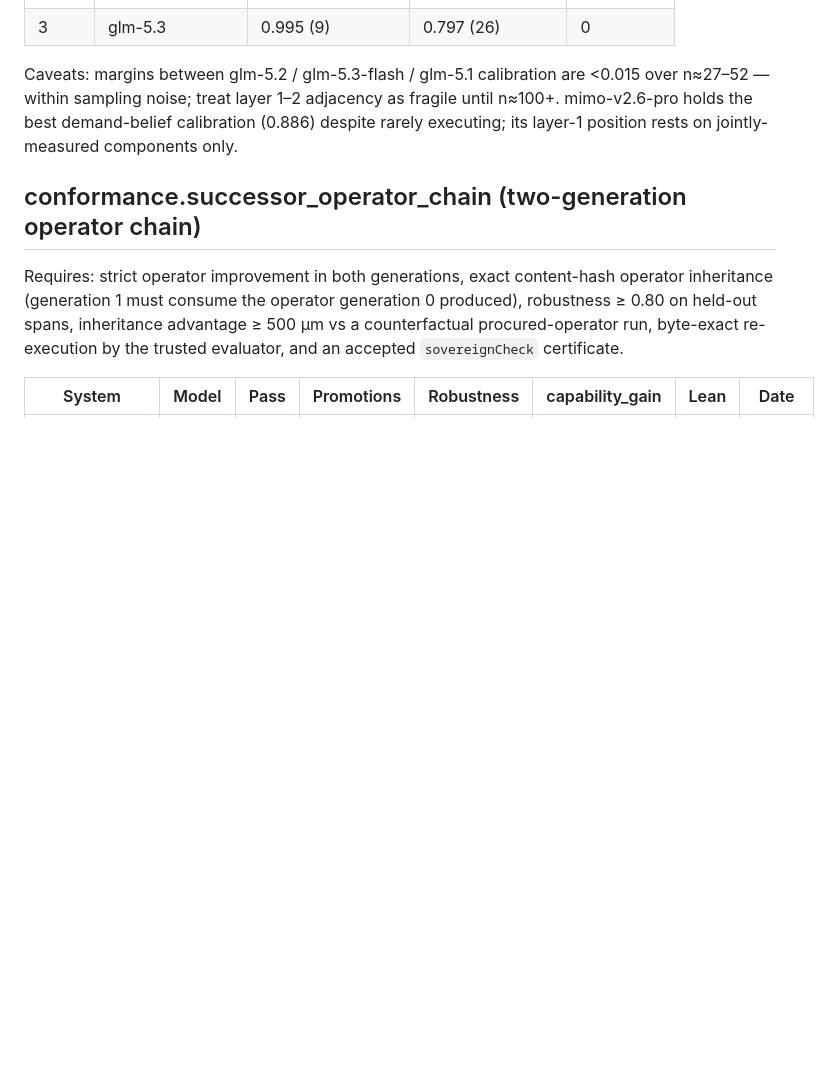
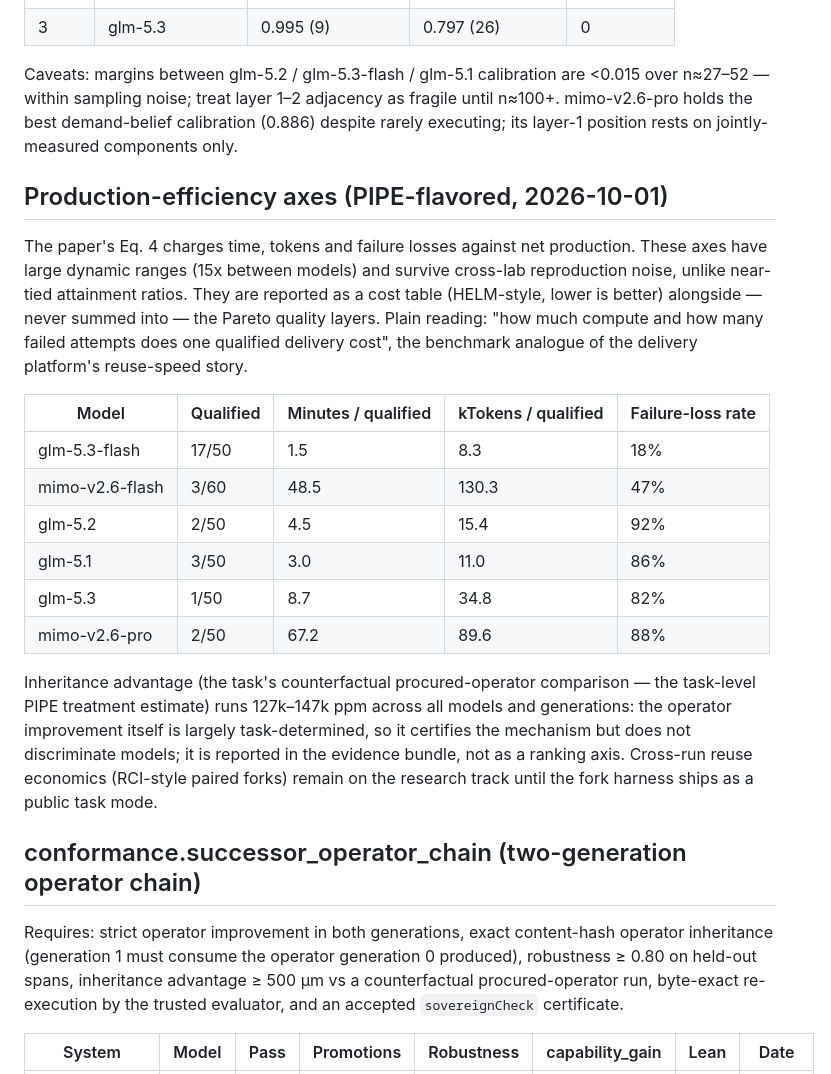
Before and after one commit to DataFlux-Robot/MechanogenesisBench, a Markdown page: docs/LEADERBOARD.md, the part around the change. Drawn GitHub-style; blank space fills up the shorter version.

```diff
--- a/docs/LEADERBOARD.md
+++ b/docs/LEADERBOARD.md
@@ -118,6 +118,31 @@ n≈27–52 — within sampling noise; treat layer 1–2 adjacency as fragile un
 mimo-v2.6-pro holds the best demand-belief calibration (0.886) despite rarely executing;
 its layer-1 position rests on jointly-measured components only.
 
+## Production-efficiency axes (PIPE-flavored, 2026-10-01)
+
+The paper's Eq. 4 charges time, tokens and failure losses against net production. These
+axes have large dynamic ranges (15x between models) and survive cross-lab reproduction
+noise, unlike near-tied attainment ratios. They are reported as a cost table (HELM-style,
+lower is better) alongside — never summed into — the Pareto quality layers. Plain reading:
+"how much compute and how many failed attempts does one qualified delivery cost", the
+benchmark analogue of the delivery platform's reuse-speed story.
+
+| Model | Qualified | Minutes / qualified | kTokens / qualified | Failure-loss rate |
+|---|---|---|---|---|
+| glm-5.3-flash | 17/50 | 1.5 | 8.3 | 18% |
+| mimo-v2.6-flash | 3/60 | 48.5 | 130.3 | 47% |
+| glm-5.2 | 2/50 | 4.5 | 15.4 | 92% |
+| glm-5.1 | 3/50 | 3.0 | 11.0 | 86% |
+| glm-5.3 | 1/50 | 8.7 | 34.8 | 82% |
+| mimo-v2.6-pro | 2/50 | 67.2 | 89.6 | 88% |
+
+Inheritance advantage (the task's counterfactual procured-operator comparison — the
+task-level PIPE treatment estimate) runs 127k–147k ppm across all models and generations:
+the operator improvement itself is largely task-determined, so it certifies the mechanism
+but does not discriminate models; it is reported in the evidence bundle, not as a ranking
+axis. Cross-run reuse economics (RCI-style paired forks) remain on the research track
+until the fork harness ships as a public task mode.
+
 ## conformance.successor_operator_chain (two-generation operator chain)
 
 Requires: strict operator improvement in both generations, exact content-hash operator inheritance
```
Also changed, not shown: README.md (+11 -0 lines), README.zh-CN.md (+11 -0 lines).
